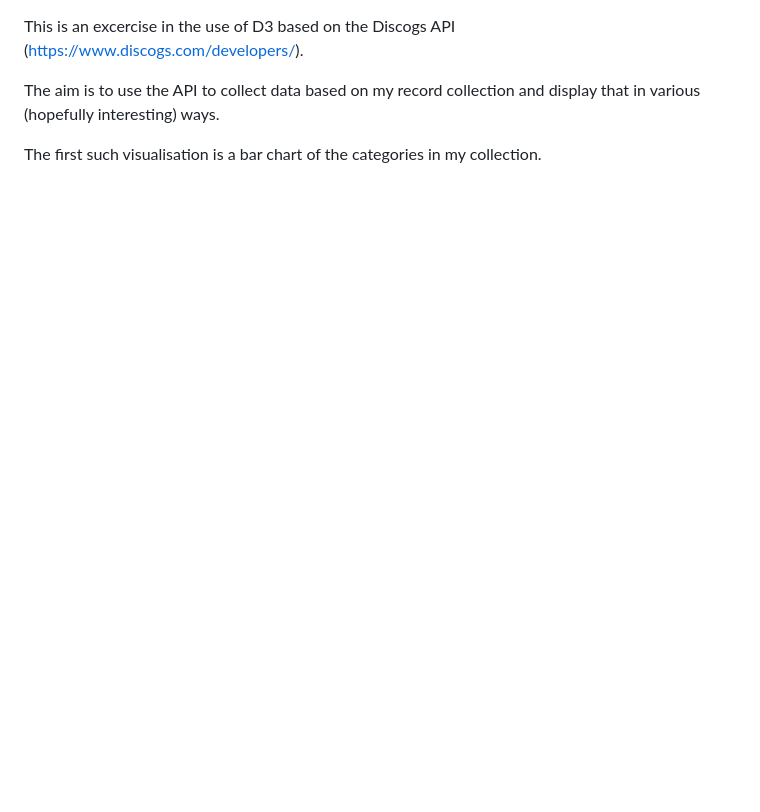
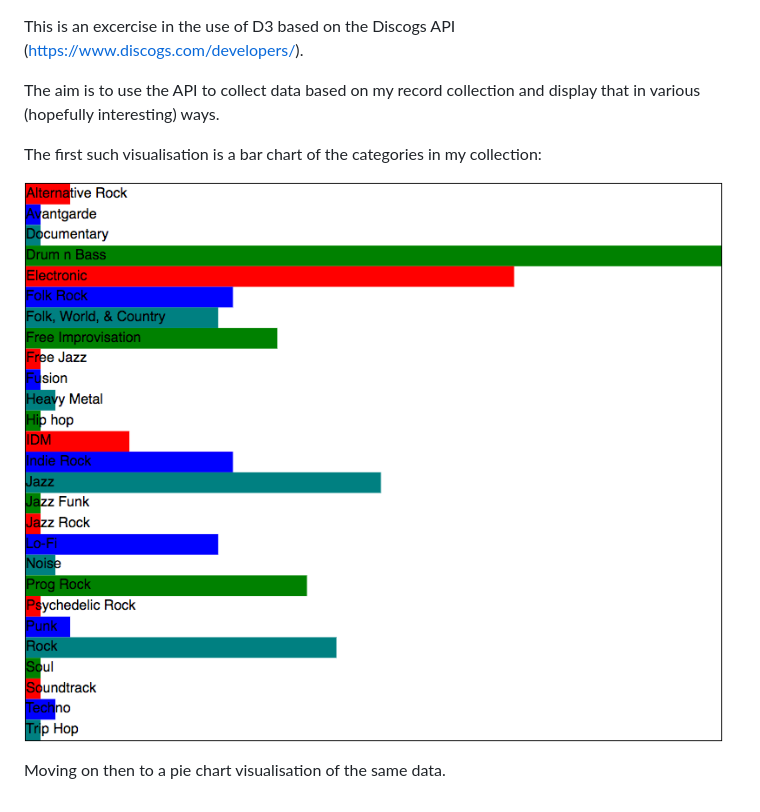
Before and after one commit to davidtrussler/DLT_D3_Discogs, a Markdown page: README.md, the part around the change. GitHub-like rendering; pictures changed too: images/barchart.png (added); blank space fills up the shorter version.

Commit message:
Comment: Adds image and documentation

```diff
--- a/README.md
+++ b/README.md
@@ -2,4 +2,8 @@ This is an excercise in the use of D3 based on the Discogs API (https://www.disc
 
 The aim is to use the API to collect data based on my record collection and display that in various (hopefully interesting) ways.
 
-The first such visualisation is a bar chart of the categories in my collection.
+The first such visualisation is a bar chart of the categories in my collection:
+
+[![Barchart](/images/barchart.png)](https://github.com/davidtrussler/DLT_D3_Discogs)
+
+Moving on then to a pie chart visualisation of the same data.
```
